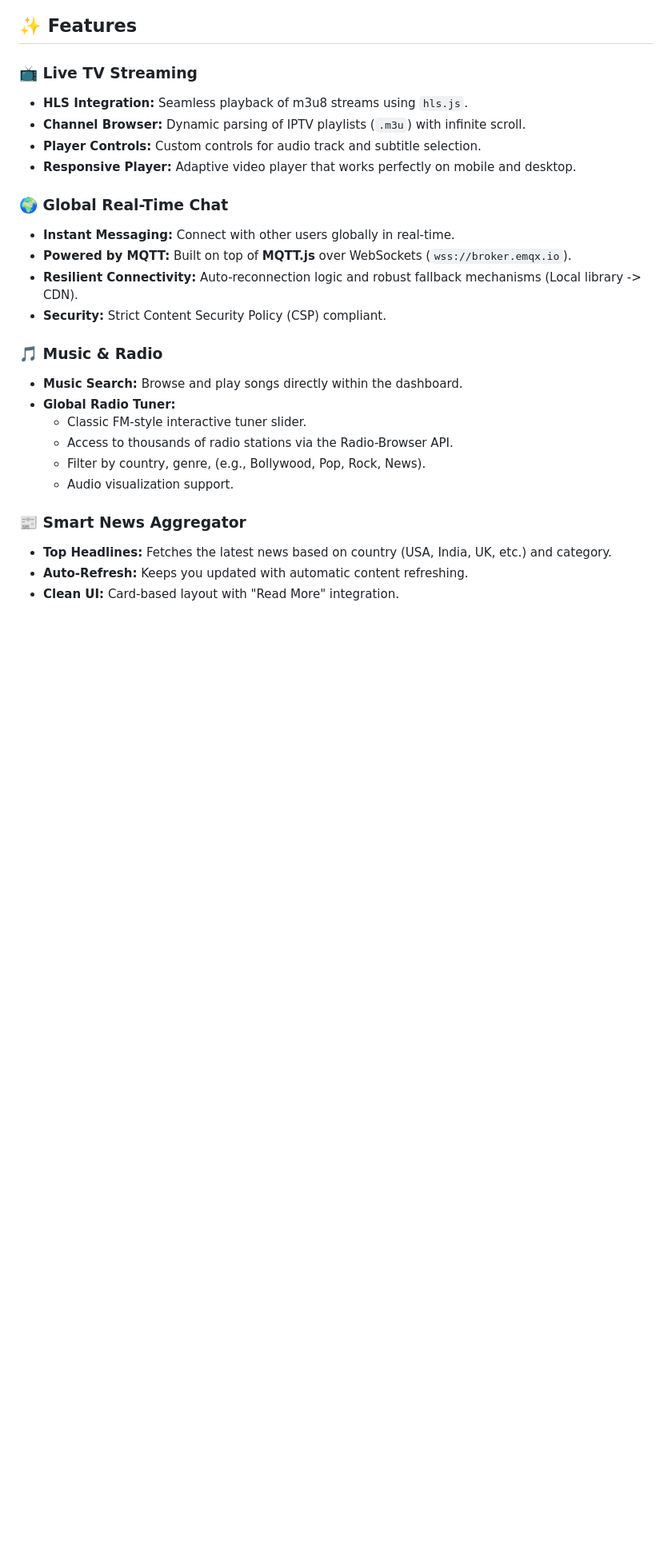
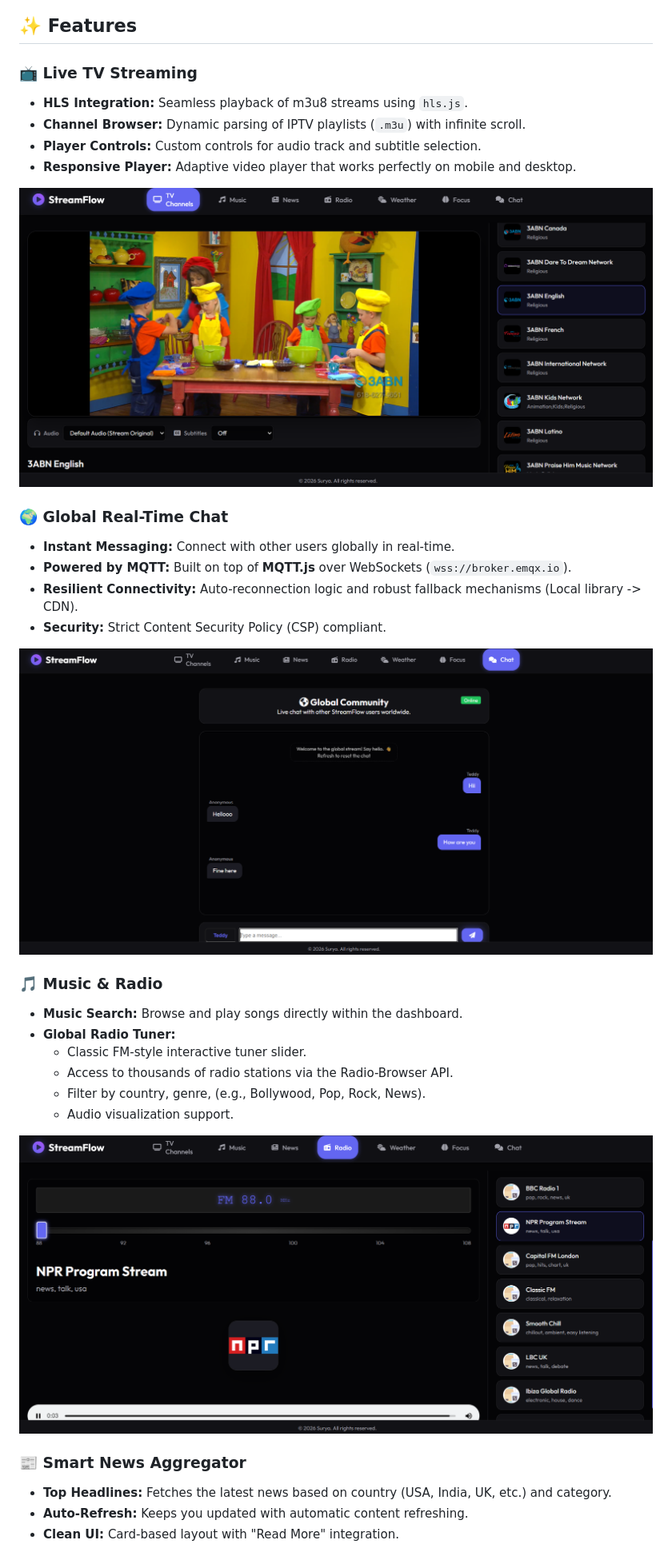
Before and after one commit to Surya-2k4/StreamFlow, a Markdown page: README.md, the part around one of its changes. Shown at 80% size. Drawn GitHub-style; blank space fills up the shorter version.

```diff
--- a/README.md
+++ b/README.md
@@ -14,11 +14,15 @@ Built with **HTML**, **CSS**, and **Vanilla JavaScript**, it demonstrates robust
 - **Player Controls:** Custom controls for audio track and subtitle selection.
 - **Responsive Player:** Adaptive video player that works perfectly on mobile and desktop.
 
+![TV Output](screenshots/tv.png)
+
 ### 🌍 Global Real-Time Chat
 - **Instant Messaging:** Connect with other users globally in real-time.
 - **Powered by MQTT:** Built on top of **MQTT.js** over WebSockets (`wss://broker.emqx.io`).
 - **Resilient Connectivity:** Auto-reconnection logic and robust fallback mechanisms (Local library -> CDN).
 - **Security:** Strict Content Security Policy (CSP) compliant.
+
+![Chat Output](screenshots/chat.png)
 
 ### 🎵 Music & Radio
 - **Music Search:** Browse and play songs directly within the dashboard.
@@ -28,6 +32,8 @@ Built with **HTML**, **CSS**, and **Vanilla JavaScript**, it demonstrates robust
   - Filter by country, genre, (e.g., Bollywood, Pop, Rock, News).
   - Audio visualization support.
 
+![Radio Output](screenshots/radio.png)
+
 ### 📰 Smart News Aggregator
 - **Top Headlines:** Fetches the latest news based on country (USA, India, UK, etc.) and category.
 - **Auto-Refresh:** Keeps you updated with automatic content refreshing.
```
Also changed, not shown: other parts of README.md (+6 -0 lines).
